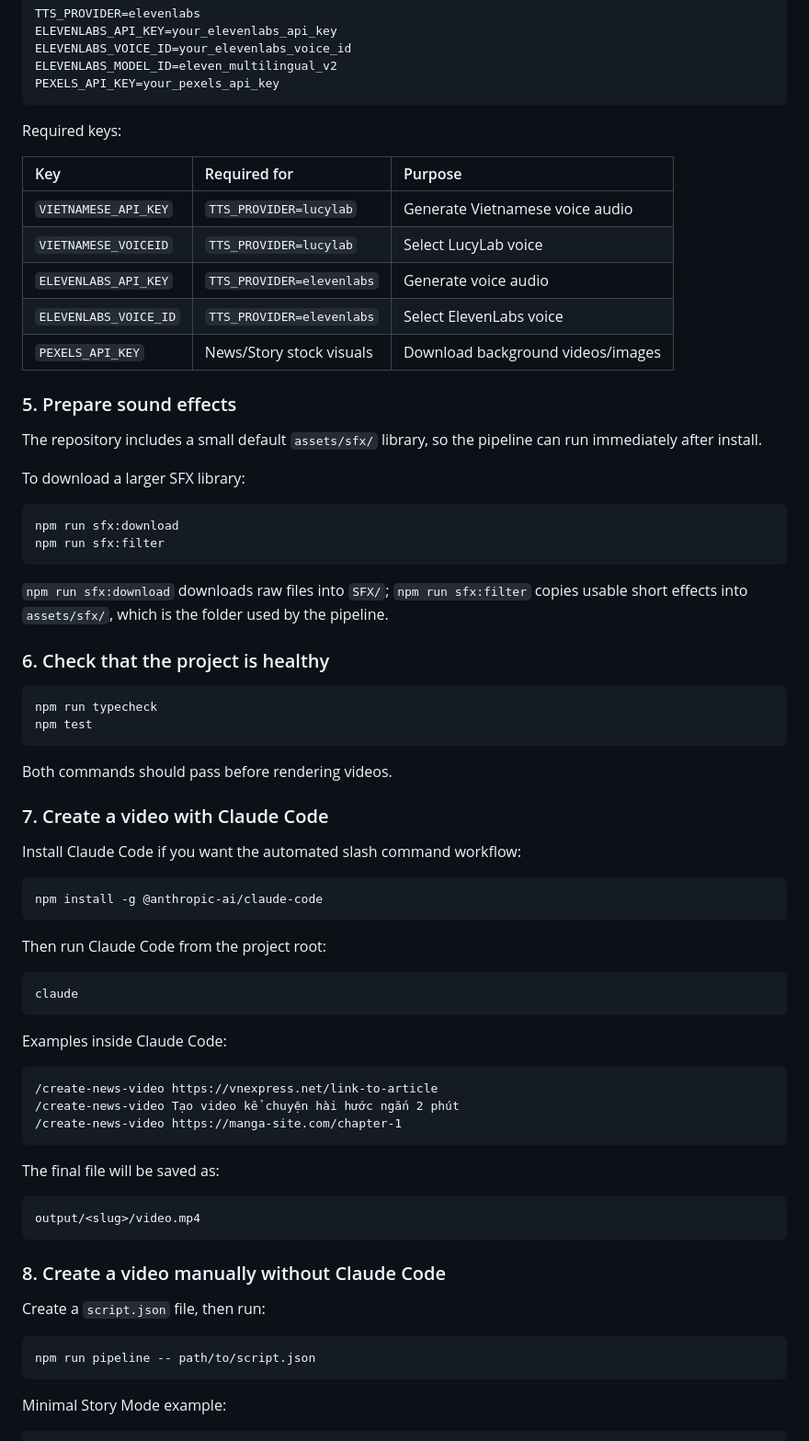
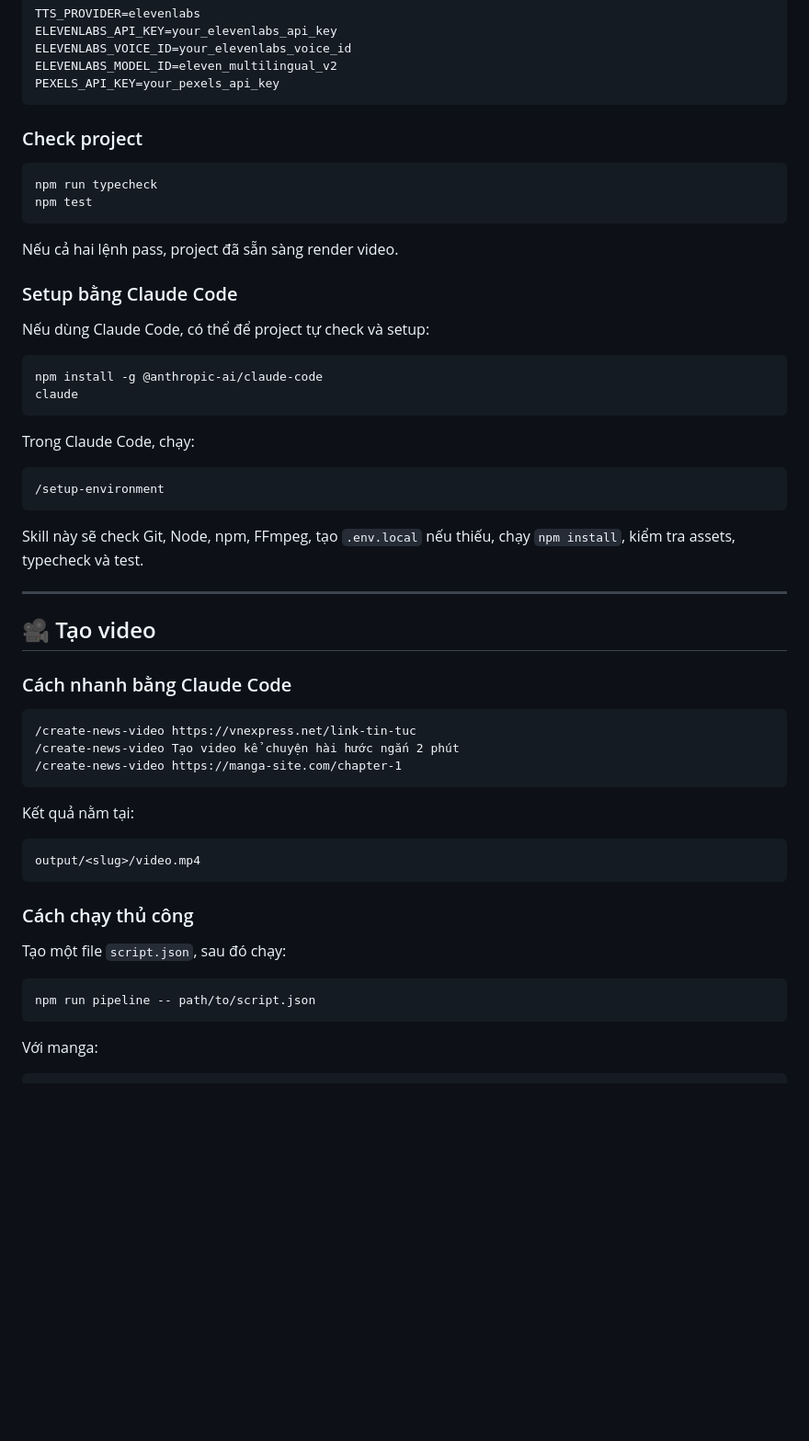
Before and after one commit to namvip55/automatic_video, a Markdown page: README.md, the part around one of its changes. Shown at 92% size. GitHub-like rendering; blank space fills up the shorter version.

````diff
--- a/README.md
+++ b/README.md
@@ -167,73 +138,57 @@ ELEVENLABS_MODEL_ID=eleven_multilingual_v2
 PEXELS_API_KEY=your_pexels_api_key
 ```
 
-Required keys:
-
-| Key | Required for | Purpose |
-| :--- | :--- | :--- |
-| `VIETNAMESE_API_KEY` | `TTS_PROVIDER=lucylab` | Generate Vietnamese voice audio |
-| `VIETNAMESE_VOICEID` | `TTS_PROVIDER=lucylab` | Select LucyLab voice |
-| `ELEVENLABS_API_KEY` | `TTS_PROVIDER=elevenlabs` | Generate voice audio |
-| `ELEVENLABS_VOICE_ID` | `TTS_PROVIDER=elevenlabs` | Select ElevenLabs voice |
-| `PEXELS_API_KEY` | News/Story stock visuals | Download background videos/images |
-
-### 5. Prepare sound effects
-
-The repository includes a small default `assets/sfx/` library, so the pipeline can run immediately after install.
-
-To download a larger SFX library:
-
-```bash
-npm run sfx:download
-npm run sfx:filter
-```
-
-`npm run sfx:download` downloads raw files into `SFX/`; `npm run sfx:filter` copies usable short effects into `assets/sfx/`, which is the folder used by the pipeline.
-
-### 6. Check that the project is healthy
+### Check project
 
 ```bash
 npm run typecheck
 npm test
 ```
 
-Both commands should pass before rendering videos.
+Nếu cả hai lệnh pass, project đã sẵn sàng render video.
 
-### 7. Create a video with Claude Code
+### Setup bằng Claude Code
 
-Install Claude Code if you want the automated slash command workflow:
+Nếu dùng Claude Code, có thể để project tự check và setup:
 
 ```bash
 npm install -g @anthropic-ai/claude-code
-```
-
-Then run Claude Code from the project root:
-
-```bash
 claude
 ```
 
-Examples inside Claude Code:
+Trong Claude Code, chạy:
 
 ```text
-/create-news-video https://vnexpress.net/link-to-article
+/setup-environment
+```
+
+Skill này sẽ check Git, Node, npm, FFmpeg, tạo `.env.local` nếu thiếu, chạy `npm install`, kiểm tra assets, typecheck và test.
+
+---
+
+## 🎥 Tạo video
+
+### Cách nhanh bằng Claude Code
+
+```text
+/create-news-video https://vnexpress.net/link-tin-tuc
 /create-news-video Tạo video kể chuyện hài hước ngắn 2 phút
 /create-news-video https://manga-site.com/chapter-1
 ```
 
-The final file will be saved as:
+Kết quả nằm tại:
 
 ```text
 output/<slug>/video.mp4
 ```
 
-### 8. Create a video manually without Claude Code
+### Cách chạy thủ công
 
-Create a `script.json` file, then run:
+Tạo một file `script.json`, sau đó chạy:
 
 ```bash
 npm run pipeline -- path/to/script.json
 ```
 
-Minimal Story Mode example:
+Với manga:
 
````
Also changed, not shown: other parts of README.md (+81 -152 lines).
